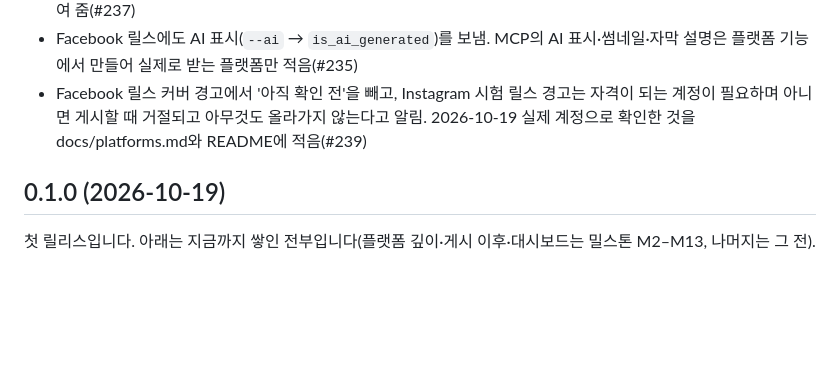
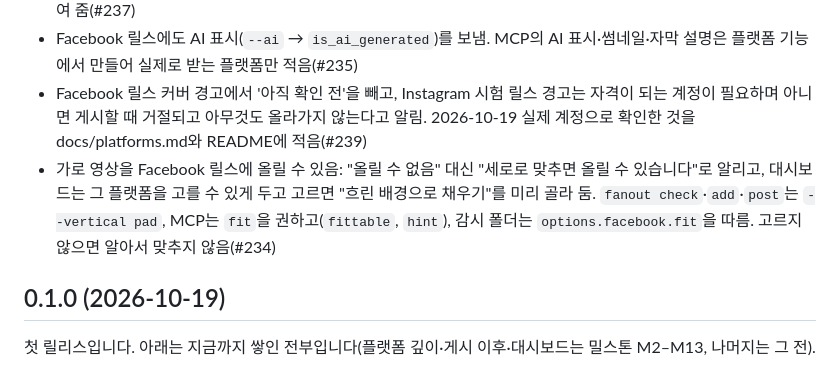
Before and after one commit to c10dev/fanout, a Markdown page: CHANGELOG.md, the part around the change. Drawn GitHub-style; blank space fills up the shorter version.

Commit message:
docs: changelog line for #234

```diff
--- a/CHANGELOG.md
+++ b/CHANGELOG.md
@@ -25,6 +25,7 @@ v0.1.0 태그 뒤 `main`에 들어온 것입니다. PR마다 여기에 한 줄
 - 플랫폼이 세는 방식대로 한도를 셈: YouTube 태그는 쉼표와, 띄어쓰기가 있는 태그의 따옴표 두 자까지 세어 미리보기와 게시 후 수정에서 막음. TikTok 수신함 초안 한도(24시간 5개, `spam_risk_too_many_pending_share`)에 걸리면 안내 문구를 붙이고, 가장 오래된 초안이 24시간 창에서 빠질 때(모르면 3시간 뒤)까지 기다렸다 다시 시도함. 세 번 기다려도 차 있으면 실패로 끝냄. inbox 미리보기에서 경고하고, `fanout limits`·대시보드·MCP에 추정치로 보여 줌(#237)
 - Facebook 릴스에도 AI 표시(`--ai` → `is_ai_generated`)를 보냄. MCP의 AI 표시·썸네일·자막 설명은 플랫폼 기능에서 만들어 실제로 받는 플랫폼만 적음(#235)
 - Facebook 릴스 커버 경고에서 '아직 확인 전'을 빼고, Instagram 시험 릴스 경고는 자격이 되는 계정이 필요하며 아니면 게시할 때 거절되고 아무것도 올라가지 않는다고 알림. 2026-10-19 실제 계정으로 확인한 것을 docs/platforms.md와 README에 적음(#239)
+- 가로 영상을 Facebook 릴스에 올릴 수 있음: "올릴 수 없음" 대신 "세로로 맞추면 올릴 수 있습니다"로 알리고, 대시보드는 그 플랫폼을 고를 수 있게 두고 고르면 "흐린 배경으로 채우기"를 미리 골라 둠. `fanout check`·`add`·`post`는 `--vertical pad`, MCP는 `fit`을 권하고(`fittable`, `hint`), 감시 폴더는 `options.facebook.fit`을 따름. 고르지 않으면 알아서 맞추지 않음(#234)
 
 ## 0.1.0 (2026-10-19)
 
```
